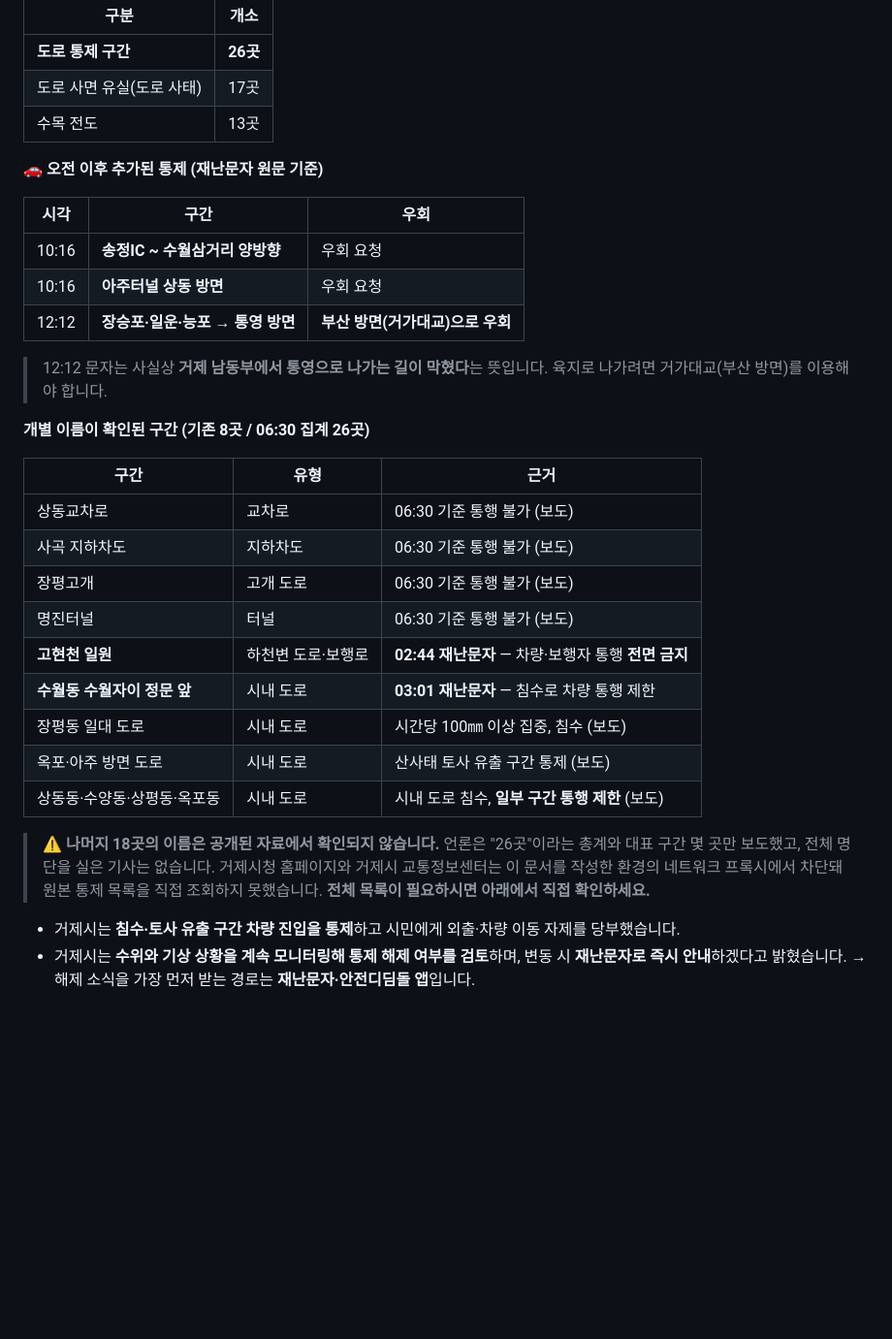
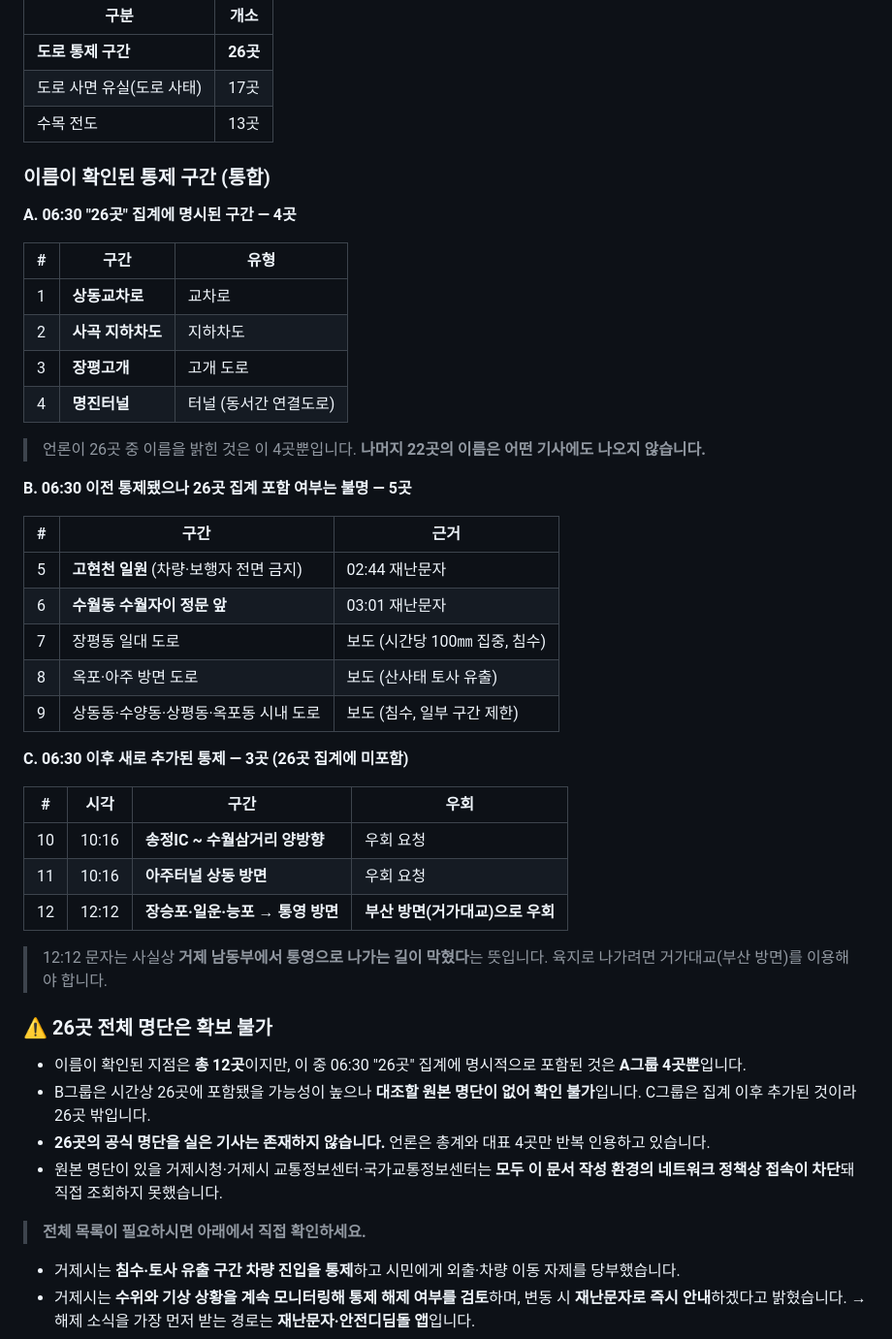
Before and after one commit to peterpantong/-, a Markdown page: geoje-heavy-rain-2026-08.md, the part around the change. Shown at 97% size. Drawn GitHub-style; blank space fills up the shorter version.

Commit message:
통제 구간 목록 통합 정리 - 확인 12곳을 A/B/C로 분류
- A: 26곳 집계에 명시된 4곳 (상동교차로, 사곡 지하차도, 장평고개, 명진터널)
- B: 06:30 이전 통제됐으나 26곳 포함 여부 불명 5곳
- C: 06:30 이후 추가 통제 3곳 (26곳 집계 밖)
- 26곳 전체 명단 확보 불가 사유를 근거와 함께 명시

Co-Authored-By: Claude Opus 5 <noreply@anthropic.com>
Claude-Session: https://claude.ai/code/session_01UgRQEXkPLhvwMdAQ6RGTPx

```diff
--- a/geoje-heavy-rain-2026-08.md
+++ b/geoje-heavy-rain-2026-08.md
@@ -264,32 +264,46 @@
 | 도로 사면 유실(도로 사태) | 17곳 |
 | 수목 전도 | 13곳 |
 
-**🚗 오전 이후 추가된 통제 (재난문자 원문 기준)**
+### 이름이 확인된 통제 구간 (통합)
 
-| 시각 | 구간 | 우회 |
+**A. 06:30 "26곳" 집계에 명시된 구간 — 4곳**
+
+| # | 구간 | 유형 |
 |---|---|---|
-| 10:16 | **송정IC ~ 수월삼거리 양방향** | 우회 요청 |
-| 10:16 | **아주터널 상동 방면** | 우회 요청 |
-| 12:12 | **장승포·일운·능포 → 통영 방면** | **부산 방면(거가대교)으로 우회** |
+| 1 | **상동교차로** | 교차로 |
+| 2 | **사곡 지하차도** | 지하차도 |
+| 3 | **장평고개** | 고개 도로 |
+| 4 | **명진터널** | 터널 (동서간 연결도로) |
+
+> 언론이 26곳 중 이름을 밝힌 것은 이 4곳뿐입니다. **나머지 22곳의 이름은 어떤 기사에도 나오지 않습니다.**
+
+**B. 06:30 이전 통제됐으나 26곳 집계 포함 여부는 불명 — 5곳**
+
+| # | 구간 | 근거 |
+|---|---|---|
+| 5 | **고현천 일원** (차량·보행자 전면 금지) | 02:44 재난문자 |
+| 6 | **수월동 수월자이 정문 앞** | 03:01 재난문자 |
+| 7 | 장평동 일대 도로 | 보도 (시간당 100㎜ 집중, 침수) |
+| 8 | 옥포·아주 방면 도로 | 보도 (산사태 토사 유출) |
+| 9 | 상동동·수양동·상평동·옥포동 시내 도로 | 보도 (침수, 일부 구간 제한) |
+
+**C. 06:30 이후 새로 추가된 통제 — 3곳 (26곳 집계에 미포함)**
+
+| # | 시각 | 구간 | 우회 |
+|---|---|---|---|
+| 10 | 10:16 | **송정IC ~ 수월삼거리 양방향** | 우회 요청 |
+| 11 | 10:16 | **아주터널 상동 방면** | 우회 요청 |
+| 12 | 12:12 | **장승포·일운·능포 → 통영 방면** | **부산 방면(거가대교)으로 우회** |
 
 > 12:12 문자는 사실상 **거제 남동부에서 통영으로 나가는 길이 막혔다**는 뜻입니다. 육지로 나가려면 거가대교(부산 방면)를 이용해야 합니다.
 
-**개별 이름이 확인된 구간 (기존 8곳 / 06:30 집계 26곳)**
+### ⚠️ 26곳 전체 명단은 확보 불가
 
-| 구간 | 유형 | 근거 |
-|---|---|---|
-| 상동교차로 | 교차로 | 06:30 기준 통행 불가 (보도) |
-| 사곡 지하차도 | 지하차도 | 06:30 기준 통행 불가 (보도) |
-| 장평고개 | 고개 도로 | 06:30 기준 통행 불가 (보도) |
-| 명진터널 | 터널 | 06:30 기준 통행 불가 (보도) |
-| **고현천 일원** | 하천변 도로·보행로 | **02:44 재난문자** — 차량·보행자 통행 **전면 금지** |
-| **수월동 수월자이 정문 앞** | 시내 도로 | **03:01 재난문자** — 침수로 차량 통행 제한 |
-| 장평동 일대 도로 | 시내 도로 | 시간당 100㎜ 이상 집중, 침수 (보도) |
-| 옥포·아주 방면 도로 | 시내 도로 | 산사태 토사 유출 구간 통제 (보도) |
-| 상동동·수양동·상평동·옥포동 | 시내 도로 | 시내 도로 침수, **일부 구간 통행 제한** (보도) |
+- 이름이 확인된 지점은 **총 12곳**이지만, 이 중 06:30 "26곳" 집계에 명시적으로 포함된 것은 **A그룹 4곳뿐**입니다.
+- B그룹은 시간상 26곳에 포함됐을 가능성이 높으나 **대조할 원본 명단이 없어 확인 불가**입니다. C그룹은 집계 이후 추가된 것이라 26곳 밖입니다.
+- **26곳의 공식 명단을 실은 기사는 존재하지 않습니다.** 언론은 총계와 대표 4곳만 반복 인용하고 있습니다.
+- 원본 명단이 있을 거제시청·거제시 교통정보센터·국가교통정보센터는 **모두 이 문서 작성 환경의 네트워크 정책상 접속이 차단**돼 직접 조회하지 못했습니다.
 
-> ⚠️ **나머지 18곳의 이름은 공개된 자료에서 확인되지 않습니다.**
-> 언론은 "26곳"이라는 총계와 대표 구간 몇 곳만 보도했고, 전체 명단을 실은 기사는 없습니다. 거제시청 홈페이지와 거제시 교통정보센터는 이 문서를 작성한 환경의 네트워크 프록시에서 차단돼 원본 통제 목록을 직접 조회하지 못했습니다.
 > **전체 목록이 필요하시면 아래에서 직접 확인하세요.**
 
 - 거제시는 **침수·토사 유출 구간 차량 진입을 통제**하고 시민에게 외출·차량 이동 자제를 당부했습니다.
```
